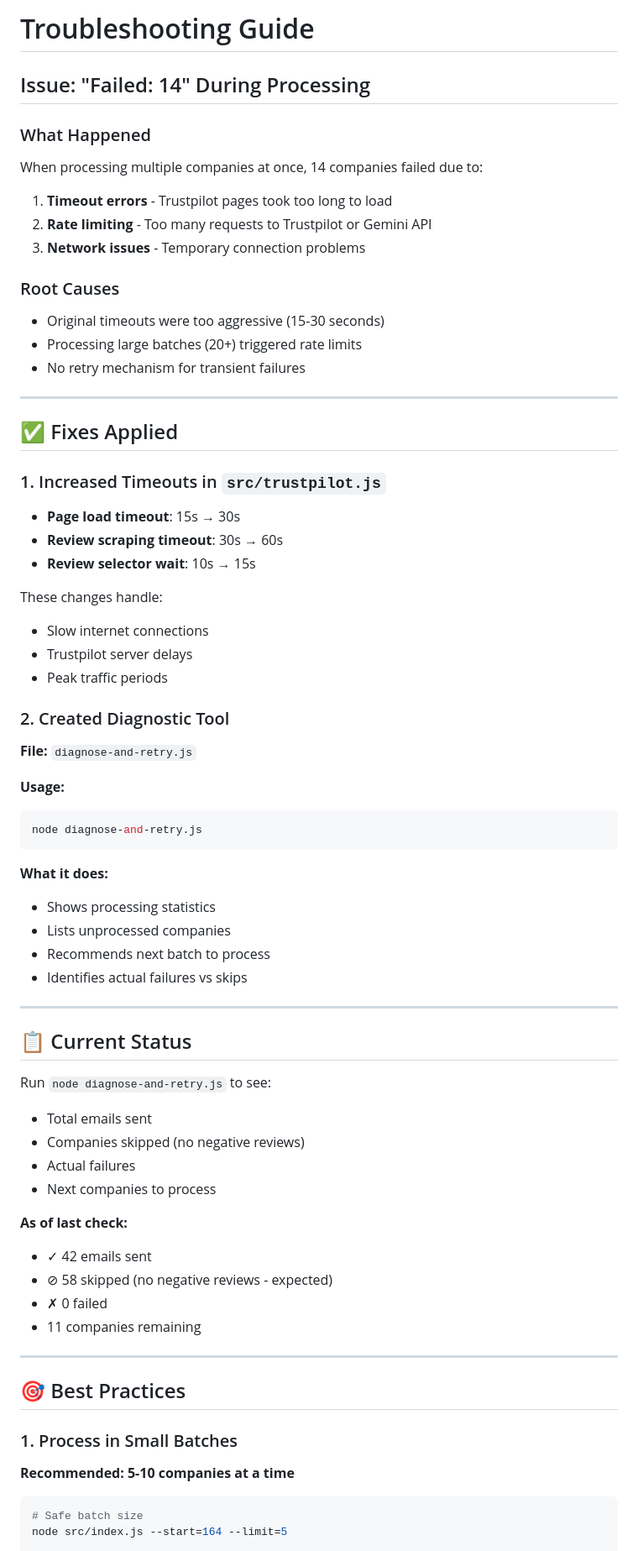
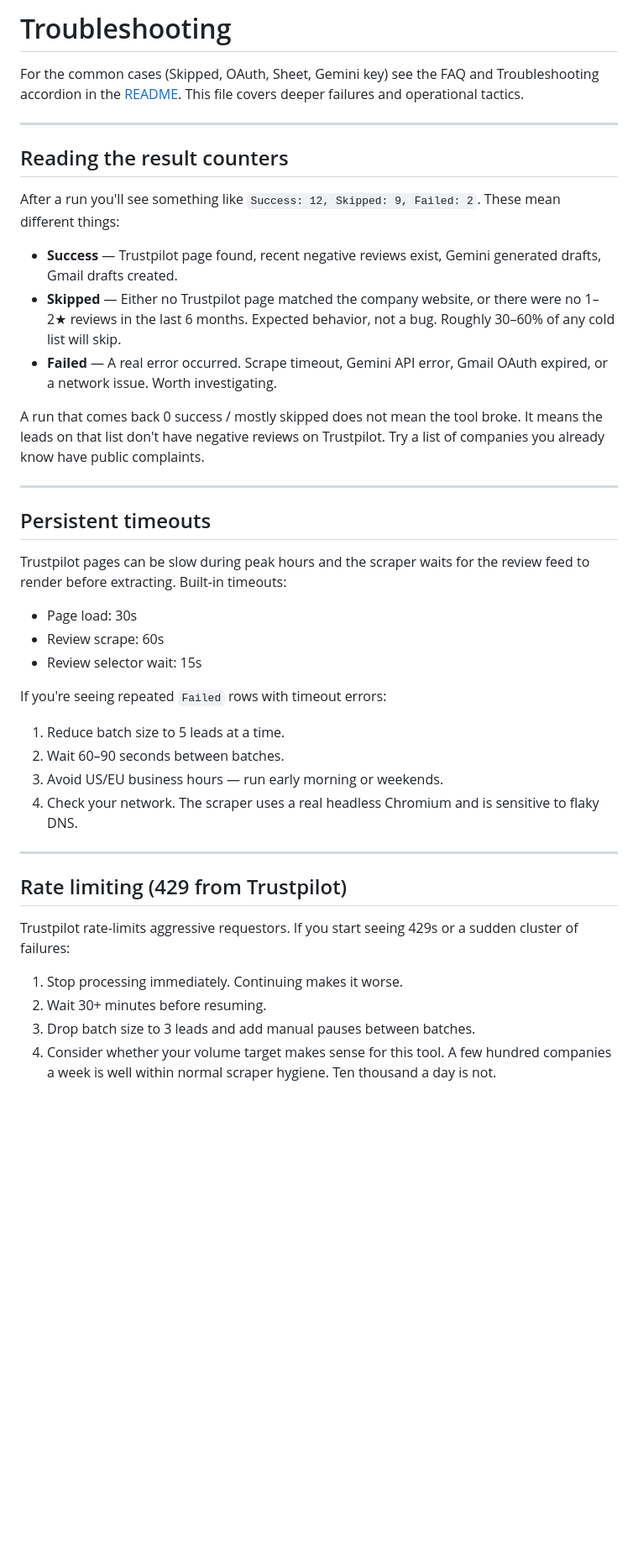
Before and after one commit to dancolta/trustpilot-outreach-automation, a Markdown page: TROUBLESHOOTING.md, the part around the change printed below. Shown: that part at 84% size. Rendered like a GitHub page; blank space fills up the shorter version.

````diff
--- a/TROUBLESHOOTING.md
+++ b/TROUBLESHOOTING.md
@@ -1,70 +1,44 @@
-# Troubleshooting Guide
+# Troubleshooting
 
-## Issue: "Failed: 14" During Processing
-
-### What Happened
-When processing multiple companies at once, 14 companies failed due to:
-1. **Timeout errors** - Trustpilot pages took too long to load
-2. **Rate limiting** - Too many requests to Trustpilot or Gemini API
-3. **Network issues** - Temporary connection problems
-
-### Root Causes
-- Original timeouts were too aggressive (15-30 seconds)
-- Processing large batches (20+) triggered rate limits
-- No retry mechanism for transient failures
+For the common cases (Skipped, OAuth, Sheet, Gemini key) see the FAQ and Troubleshooting accordion in the [README](README.md). This file covers deeper failures and operational tactics.
 
 ---
 
-## ✅ Fixes Applied
+## Reading the result counters
 
-### 1. Increased Timeouts in `src/trustpilot.js`
-- **Page load timeout**: 15s → 30s
-- **Review scraping timeout**: 30s → 60s
-- **Review selector wait**: 10s → 15s
+After a run you'll see something like `Success: 12, Skipped: 9, Failed: 2`. These mean different things:
 
-These changes handle:
-- Slow internet connections
-- Trustpilot server delays
-- Peak traffic periods
+- **Success** — Trustpilot page found, recent negative reviews exist, Gemini generated drafts, Gmail drafts created.
+- **Skipped** — Either no Trustpilot page matched the company website, or there were no 1–2★ reviews in the last 6 months. Expected behavior, not a bug. Roughly 30–60% of any cold list will skip.
+- **Failed** — A real error occurred. Scrape timeout, Gemini API error, Gmail OAuth expired, or a network issue. Worth investigating.
 
-### 2. Created Diagnostic Tool
-**File:** `diagnose-and-retry.js`
-
-**Usage:**
-```bash
-node diagnose-and-retry.js
-```
-
-**What it does:**
-- Shows processing statistics
-- Lists unprocessed companies
-- Recommends next batch to process
-- Identifies actual failures vs skips
+A run that comes back 0 success / mostly skipped does not mean the tool broke. It means the leads on that list don't have negative reviews on Trustpilot. Try a list of companies you already know have public complaints.
 
 ---
 
-## 📋 Current Status
+## Persistent timeouts
 
-Run `node diagnose-and-retry.js` to see:
-- Total emails sent
-- Companies skipped (no negative reviews)
-- Actual failures
-- Next companies to process
+Trustpilot pages can be slow during peak hours and the scraper waits for the review feed to render before extracting. Built-in timeouts:
 
-**As of last check:**
-- ✓ 42 emails sent
-- ⊘ 58 skipped (no negative reviews - expected)
-- ✗ 0 failed
-- 11 companies remaining
+- Page load: 30s
+- Review scrape: 60s
+- Review selector wait: 15s
+
+If you're seeing repeated `Failed` rows with timeout errors:
+
+1. Reduce batch size to 5 leads at a time.
+2. Wait 60–90 seconds between batches.
+3. Avoid US/EU business hours — run early morning or weekends.
+4. Check your network. The scraper uses a real headless Chromium and is sensitive to flaky DNS.
 
 ---
 
-## 🎯 Best Practices
+## Rate limiting (429 from Trustpilot)
 
-### 1. Process in Small Batches
-**Recommended: 5-10 companies at a time**
+Trustpilot rate-limits aggressive requestors. If you start seeing 429s or a sudden cluster of failures:
 
-```bash
-# Safe batch size
-node src/index.js --start=164 --limit=5
+1. Stop processing immediately. Continuing makes it worse.
+2. Wait 30+ minutes before resuming.
+3. Drop batch size to 3 leads and add manual pauses between batches.
+4. Consider whether your volume target makes sense for this tool. A few hundred companies a week is well within normal scraper hygiene. Ten thousand a day is not.
 
````
Also changed, not shown: other parts of TROUBLESHOOTING.md (+49 -127 lines), README.md (+3 -18 lines), signal-flow.gif (added).
